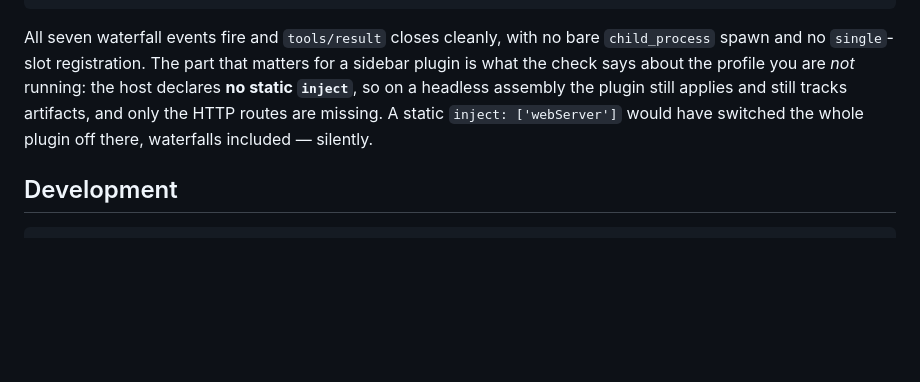
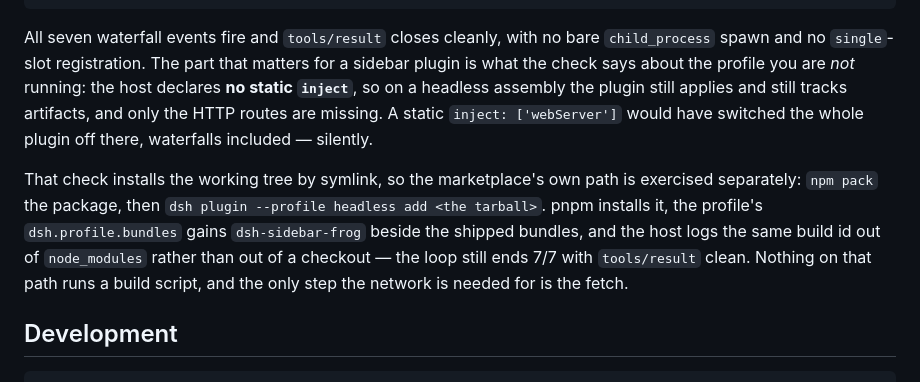
Before and after one commit to zengqingsong/dsh-sidebar-frog, a Markdown page: README.md, the part around the change. GitHub-like rendering; blank space fills up the shorter version.

````diff
--- a/README.md
+++ b/README.md
@@ -140,6 +140,8 @@ npx dsh-plugin-verify . --repo <dsh-checkout>
 
 All seven waterfall events fire and `tools/result` closes cleanly, with no bare `child_process` spawn and no `single`-slot registration. The part that matters for a sidebar plugin is what the check says about the profile you are *not* running: the host declares **no static `inject`**, so on a headless assembly the plugin still applies and still tracks artifacts, and only the HTTP routes are missing. A static `inject: ['webServer']` would have switched the whole plugin off there, waterfalls included — silently.
 
+That check installs the working tree by symlink, so the marketplace's own path is exercised separately: `npm pack` the package, then `dsh plugin --profile headless add <the tarball>`. pnpm installs it, the profile's `dsh.profile.bundles` gains `dsh-sidebar-frog` beside the shipped bundles, and the host logs the same build id out of `node_modules` rather than out of a checkout — the loop still ends 7/7 with `tools/result` clean. Nothing on that path runs a build script, and the only step the network is needed for is the fetch.
+
 ## Development
 
 ```sh
````
Also changed, not shown: README.zh-CN.md (+2 -0 lines).
